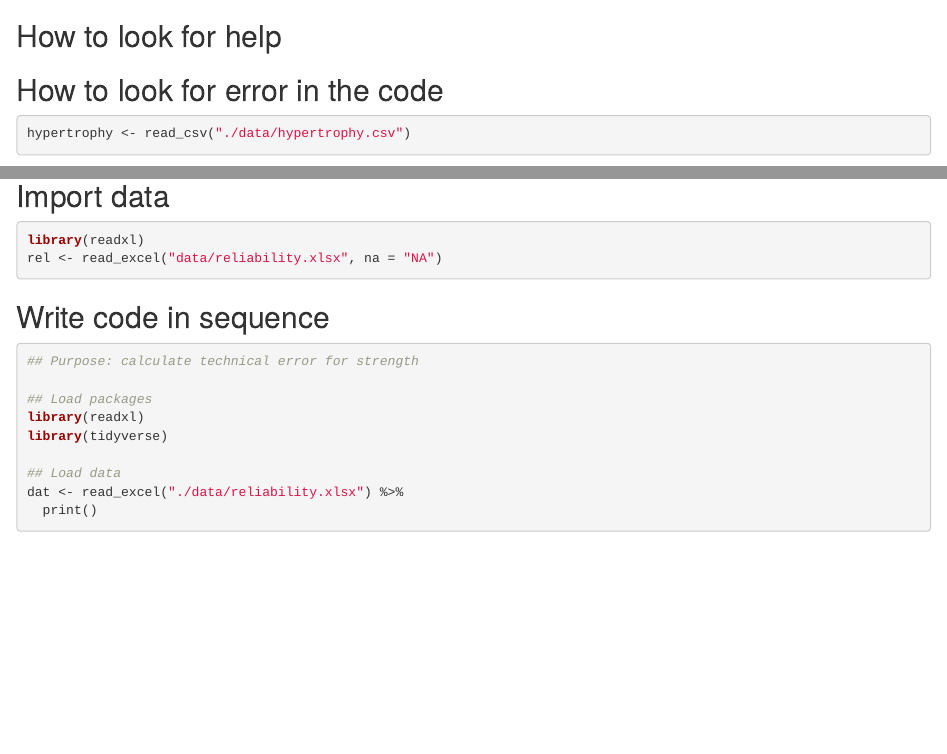
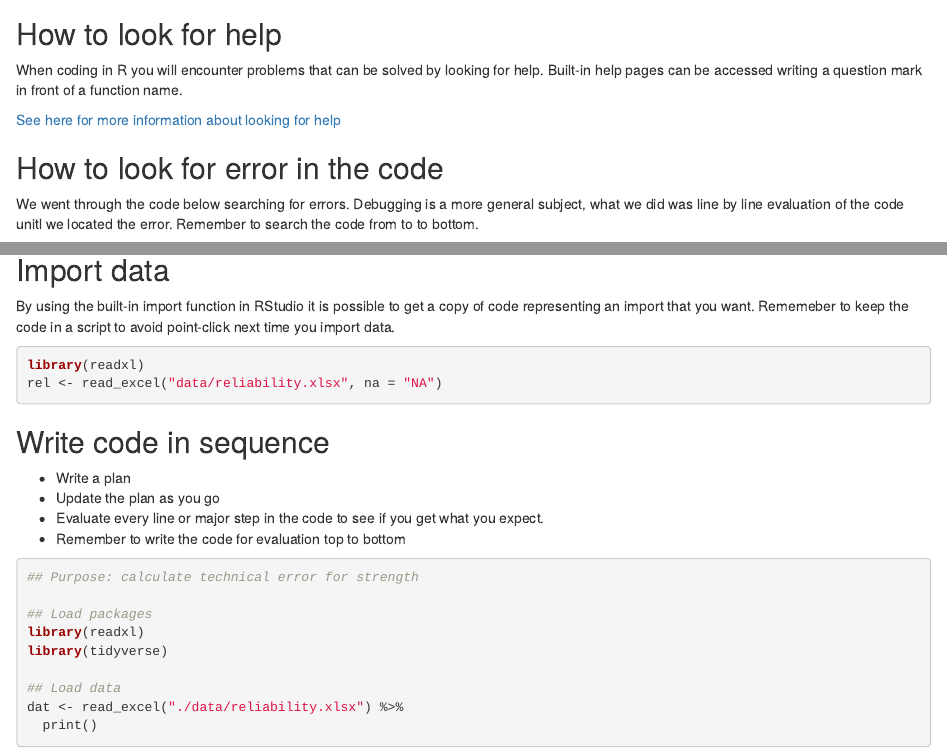
Before and after one commit to dhammarstrom/IDR4000-examples, an R Markdown document (examples-2020-10-09.Rmd): the page in a window 1100 px wide, from 330 px down before the commit and from 70 px down after it, so that both start at the same text, and a second part further down, joined at a grey line. Rendered offline with R 4.5, knitr and Pandoc, with nearby package versions; some code elsewhere in the file could not run offline.

Commit message:
update 2020-10-09

````diff
--- a/examples-2020-10-09.Rmd
+++ b/examples-2020-10-09.Rmd
@@ -5,16 +5,17 @@ editor_options:
   chunk_output_type: console
 ---
 
-```{r}
-library(tidyverse)
-```
 
 
 ## How to look for help
 
+When coding in R you will encounter problems that can be solved by looking for help. Built-in help pages can be accessed writing a question mark in front of a function name.
+
+[See here for more information about looking for help](https://www.r-project.org/help.html)
+
 
 ## How to look for error in the code
 
-
+We went through the code below searching for errors. Debugging is a more general subject, what we did was line by line evaluation of the code unitl we located the error. Remember to search the code from to to bottom.
 
 ```{r}
@@ -96,6 +98,9 @@ hyp2 %>%
 ```
 
 ## Import data
+
+By using the built-in import function in RStudio it is possible to get a copy of code representing an import that you want. Rememeber to keep the code in a script to avoid point-click next time you import data.
+
 ```{r}
 library(readxl)
 rel <- read_excel("data/reliability.xlsx", na = "NA")
@@ -103,6 +108,11 @@ rel <- read_excel("data/reliability.xlsx", na = "NA")
 
 
 ## Write code in sequence
+
+- Write a plan
+- Update the plan as you go
+- Evaluate every line or major step in the code to see if you get what you expect.
+- Remember to write the code for evaluation top to bottom
 
 ```{r}
 
````
Also changed, not shown: examples-2020-10-09.html (added), examples-2020-10-09.Rmd (1 more changed lines).
